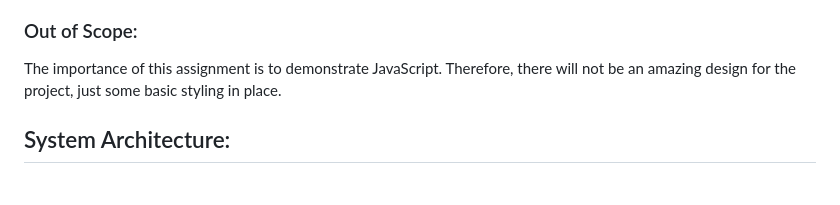
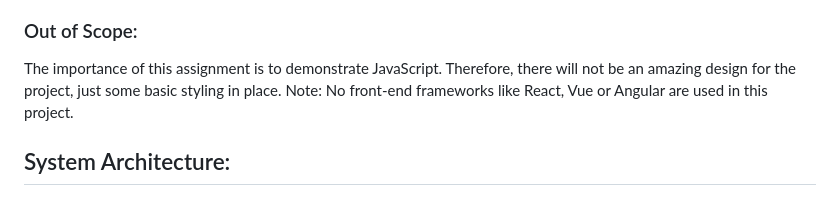
Before and after one commit to Anne-Zwift/vite-indoorcyclingblog, a Markdown page: README.md, the part around the change. Rendered like a GitHub page.

Commit message:
Update: added text to Out of Scope

```diff
--- a/README.md
+++ b/README.md
@@ -19,6 +19,7 @@ A separate Project Plan includes details about the steps of this project.
 
 ### Out of Scope:
 The importance of this assignment is to demonstrate JavaScript. Therefore, there will not be an amazing design for the project, just some basic styling in place.
+Note: No front-end frameworks like React, Vue or Angular are used in this project.
 
 ## System Architecture:
 ### Backend Context
```
